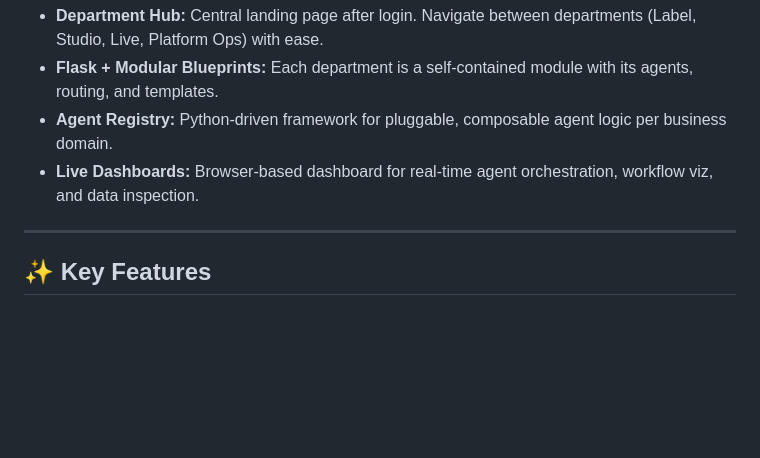
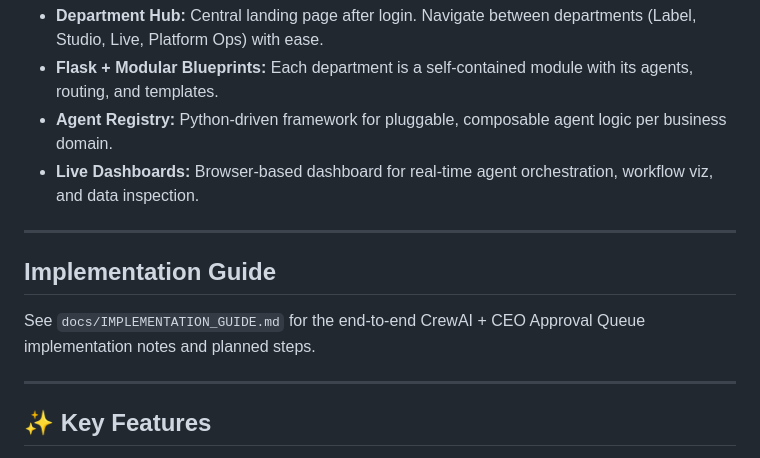
Before and after one commit to lrrecords/maestro-ai, a Markdown page: README.md, the part around the change. Drawn GitHub-style; blank space fills up the shorter version.

Commit message:
docs: link implementation guide from README

```diff
--- a/README.md
+++ b/README.md
@@ -25,6 +25,12 @@ Maestro AI brings together specialized AI agents—each handling real music busi
 - **Flask + Modular Blueprints:** Each department is a self-contained module with its agents, routing, and templates.
 - **Agent Registry:** Python-driven framework for pluggable, composable agent logic per business domain.
 - **Live Dashboards:** Browser-based dashboard for real-time agent orchestration, workflow viz, and data inspection.
+
+---
+
+## Implementation Guide
+
+See `docs/IMPLEMENTATION_GUIDE.md` for the end-to-end CrewAI + CEO Approval Queue implementation notes and planned steps.
 
 ---
 
```
